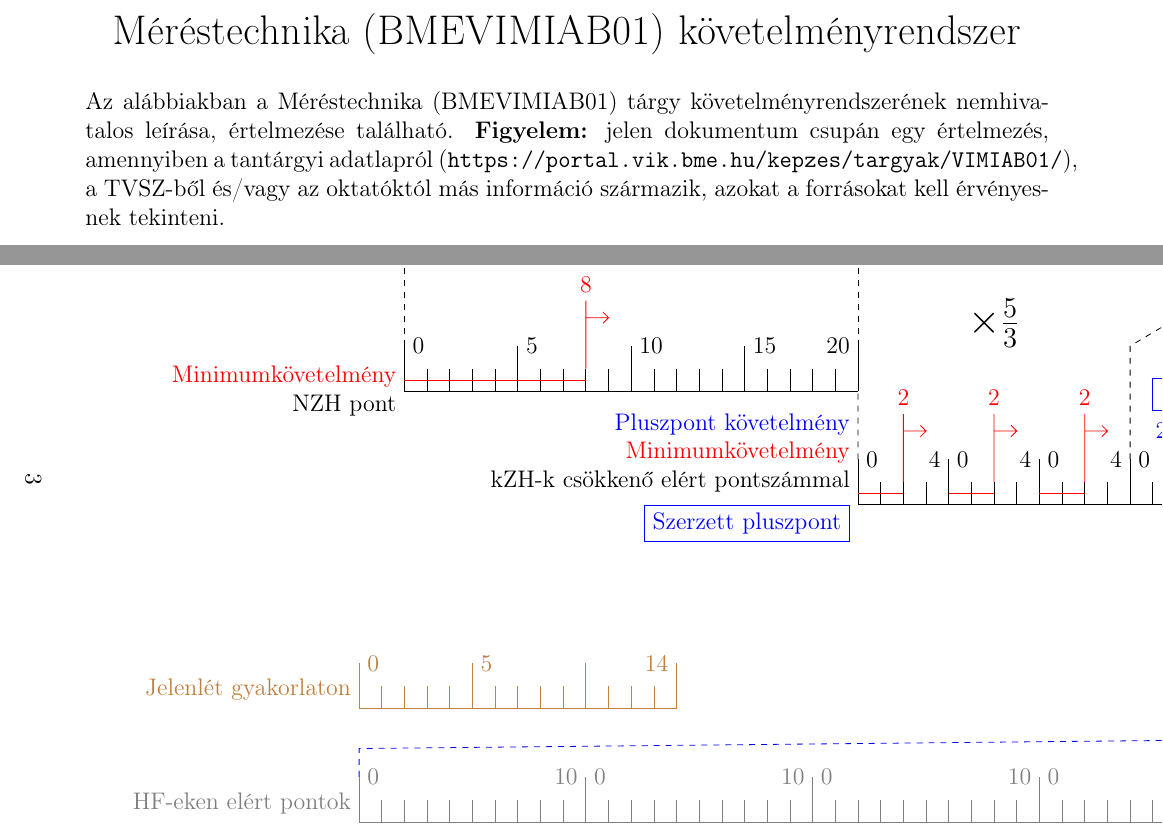
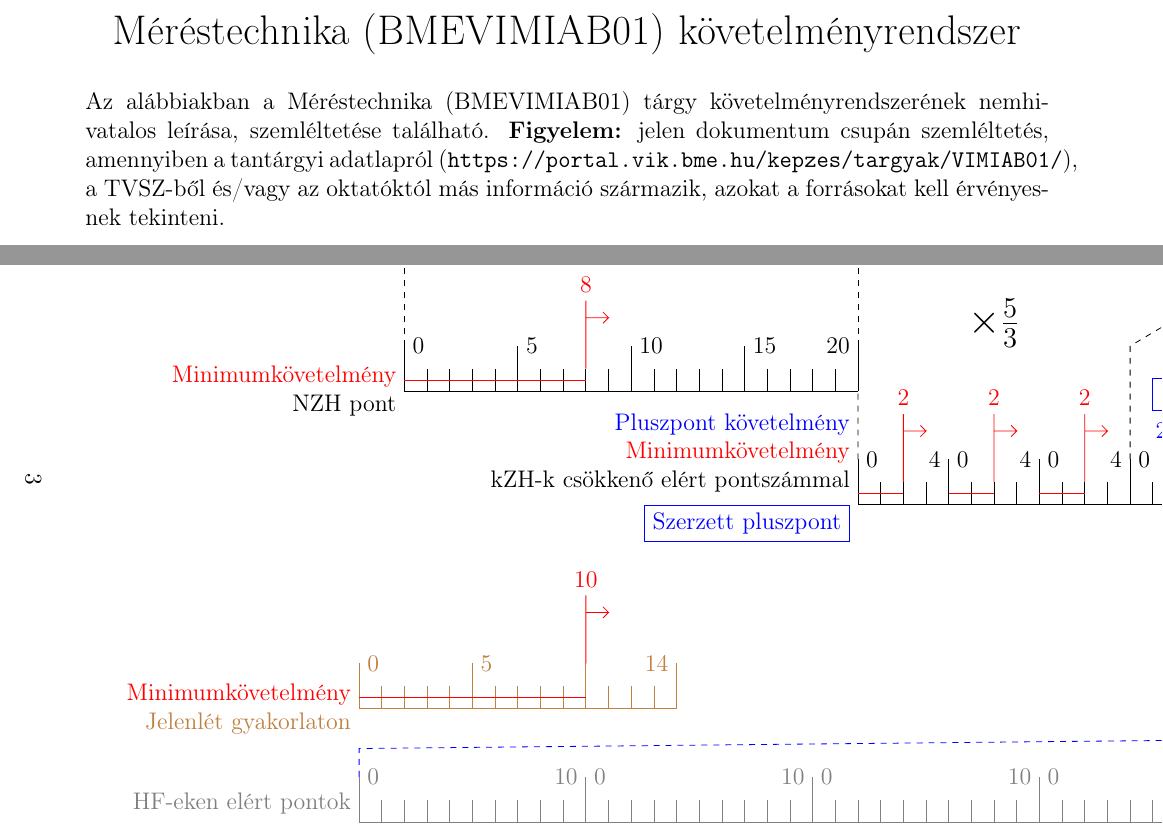
Before and after one commit to PAndras96/BME--BMEVIMIAB01Kovetelmenyek, a LaTeX document (kovetelmeny.tex, which reads abra.tex): two parts of pages 1 and 3 of 3, joined at a grey line, cut so that both start at the same text. Compiled offline with pdfLaTeX.

Commit message:
Jelenléti oktatás kész

```diff
--- a/abra.tex
+++ b/abra.tex
@@ -233,7 +233,7 @@
 	--(48*\pontMeret,-4*\kisTengelyEltolas-2*\nagyTengelyEltolas-0.5)--++(0,0.5)
 	(48*\pontMeret,-4*\kisTengelyEltolas-3*\nagyTengelyEltolas+\nagyOsztas)--++(0,0.4)--(42*\pontMeret,-4*\kisTengelyEltolas-2*\nagyTengelyEltolas-0.4)--++(0,0.4);
 	% Gyakrolati jelenlét tengely
-	\draw[brown] (-2*\pontMeret,-4*\kisTengelyEltolas-2*\nagyTengelyEltolas) node[anchor=south east]{Jelenlét gyakorlaton} --++(14*\pontMeret,0)
+	\draw[brown] (-2*\pontMeret,-4*\kisTengelyEltolas-2*\nagyTengelyEltolas) node[anchor=east]{\makecell[r]{{\color{red}Minimumkövetelmény}\\Jelenlét gyakorlaton}} --++(14*\pontMeret,0)
 	(-2*\pontMeret,-4*\kisTengelyEltolas-2*\nagyTengelyEltolas)--++(0,\nagyOsztas) node[anchor=west]{$0$}
 	(-\pontMeret,-4*\kisTengelyEltolas-2*\nagyTengelyEltolas)--++(0,\kisOsztas)
 	(0,-4*\kisTengelyEltolas-2*\nagyTengelyEltolas)--++(0,\kisOsztas)
--- a/kovetelmeny.tex
+++ b/kovetelmeny.tex
@@ -17,7 +17,7 @@
 	\begin{center}
 		\LARGE Méréstechnika (BMEVIMIAB01) követelményrendszer
 	\end{center}
-	Az alábbiakban a Méréstechnika (BMEVIMIAB01) tárgy követelményrendszerének nemhivatalos leírása, értelmezése található. \textbf{Figyelem:} jelen dokumentum csupán egy értelmezés, amennyiben a tantárgyi adatlapról (\url{https://portal.vik.bme.hu/kepzes/targyak/VIMIAB01/}), a TVSZ-ből és/vagy az oktatóktól más információ származik, azokat a forrásokat kell érvényesnek tekinteni.
+	Az alábbiakban a Méréstechnika (BMEVIMIAB01) tárgy követelményrendszerének nemhivatalos leírása, szemléltetése található. \textbf{Figyelem:} jelen dokumentum csupán szemléltetés, amennyiben a tantárgyi adatlapról (\url{https://portal.vik.bme.hu/kepzes/targyak/VIMIAB01/}), a TVSZ-ből és/vagy az oktatóktól más információ származik, azokat a forrásokat kell érvényesnek tekinteni.
 
 	Jelenlét
 	\begin{itemize}
```
Also changed, not shown: abra.tex (3 more changed lines).
